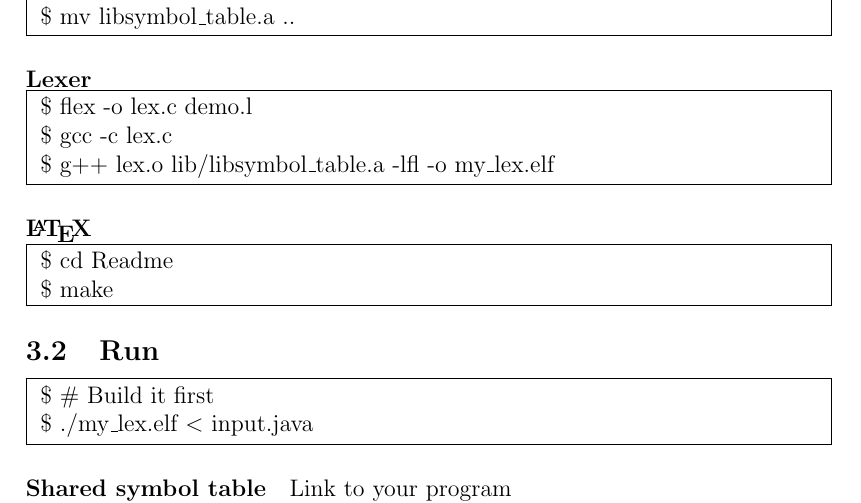
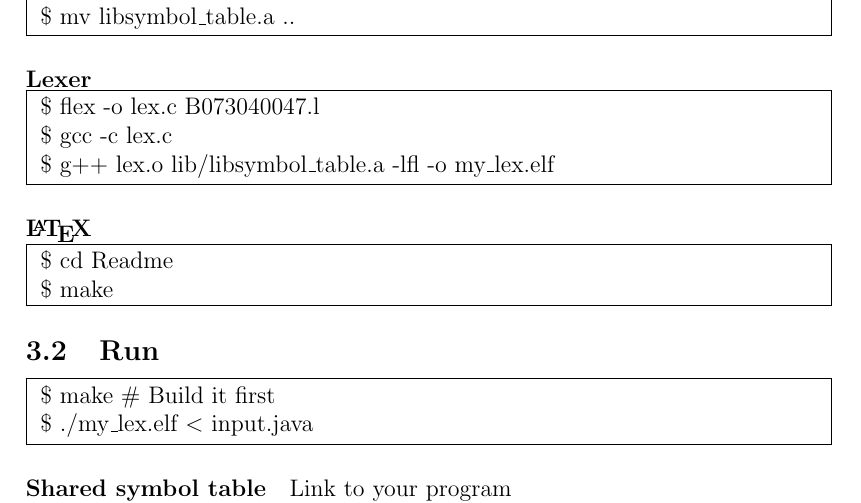
Before and after one commit to 25077667/NSYSU_compiler, a LaTeX problem sheet (hw1/Readme/Readme.tex): part of page 3 of 7, cut so that both start at the same text. The pictures show the PDF file hw1/Readme/Readme.pdf that the author committed with the source.

Commit message:
Fix readme for lex filename

```diff
--- a/hw1/Readme/Readme.tex
+++ b/hw1/Readme/Readme.tex
@@ -55,7 +55,7 @@ Instructor: Ye-In Chang
     \paragraph{Lexer}\mbox{}\\
     \fbox{
         \parbox{\textwidth}{
-            \$ flex -o lex.c demo.l\\
+            \$ flex -o lex.c B073040047.l\\
             \$ gcc -c lex.c\\
             \$ g++ lex.o lib/libsymbol\_table.a -lfl -o my\_lex.elf
         }
@@ -72,7 +72,7 @@ Instructor: Ye-In Chang
     \subsection{Run}
     \fbox{
         \parbox{\textwidth}{
-            \$ \# Build it first\\
+            \$ make \# Build it first\\
             \$ ./my\_lex.elf $<$ input.java
         }
     }
```
Also changed, not shown: hw1/Readme/Readme.pdf.
